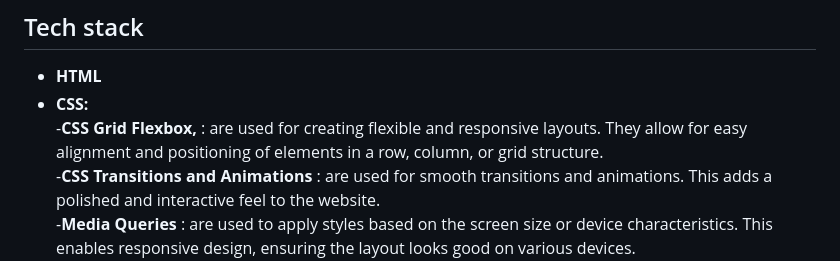
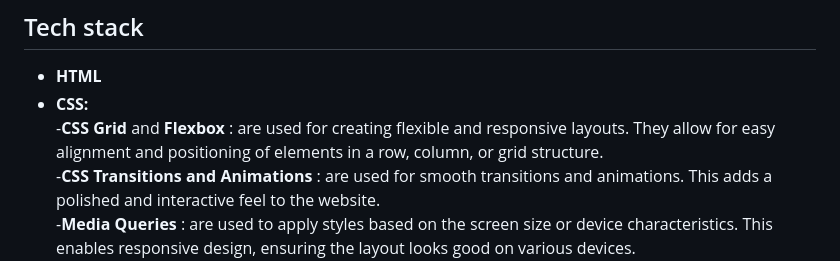
Before and after one commit to MuselianiMariami/TBC-x-USAID, a Markdown page: README.md, the part around one of its changes. Rendered like a GitHub page.

```diff
--- a/README.md
+++ b/README.md
@@ -21,7 +21,7 @@ TBC x USAID tech task
 
 - **HTML**
 - **CSS:**  <br/>
-    -**CSS Grid** **Flexbox,** : are used for creating flexible and responsive layouts. They allow for easy alignment and positioning of elements in a row, column, or grid structure. <br/>
+    -**CSS Grid** and **Flexbox** : are used for creating flexible and responsive layouts. They allow for easy alignment and positioning of elements in a row, column, or grid structure. <br/>
     -**CSS Transitions and Animations** : are used for smooth transitions and animations. This adds a polished and interactive feel to the website. <br/>
     -**Media Queries** : are used to apply styles based on the screen size or device characteristics. This enables responsive design, ensuring the layout looks good on various devices. <br/>
     -**Responsive Font Sizes** : The clamp() function is used for setting font sizes based on the viewport width, ensuring responsive typography. <br/>
```
Also changed, not shown: other parts of README.md (+4 -4 lines).
